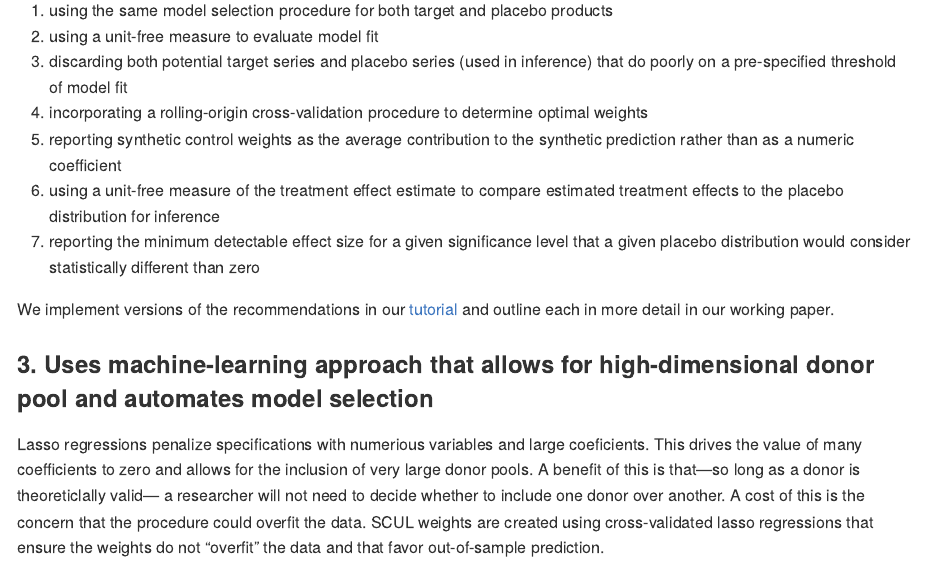
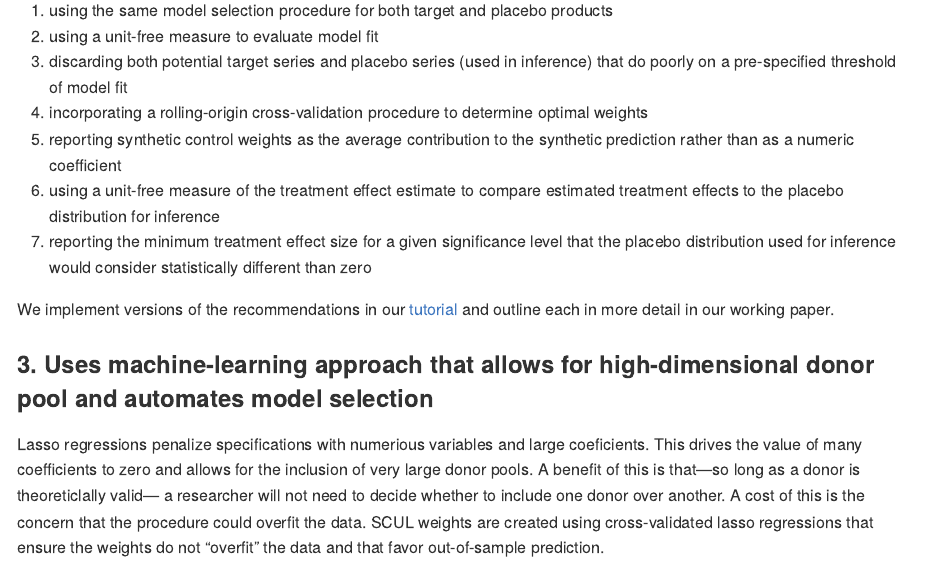
Before and after one commit to hollina/scul, an R Markdown document (README.Rmd): the page in a window 1100 px wide, from 2480 px down. The pictures show the output file README.md that the author committed with the source, drawn offline in the style of GitHub; badge pictures from the web are left out.

Commit message:
update read me

```diff
--- a/README.Rmd
+++ b/README.Rmd
@@ -95,7 +95,7 @@ Our recommendations for decisions that commonly appear in synthetic control stud
   1. incorporating a rolling-origin cross-validation procedure to determine optimal weights
   1. reporting synthetic control weights as the average contribution to the synthetic prediction rather than as a numeric coefficient
   1.  using a unit-free measure of the treatment effect estimate to compare estimated treatment effects to the placebo distribution for inference
-  1. reporting the minimum detectable effect size for a given significance level that a given placebo distribution would consider statistically different than zero
+  1. reporting the minimum treatment effect size for a given significance level that the placebo distribution used for inference would consider statistically different than zero
 
 
 We implement versions of the recommendations in our [tutorial](https://hollina.github.io/scul/articles/scul-tutorial.html) and outline each in more detail in our working paper.
```
Also changed, not shown: README.md, docs/pkgdown.yml, vignettes/vignette_output/actual_v_synthetic_plot.pdf, vignettes/vignette_output/actual_y_plot.pdf, vignettes/vignette_output/mde_graph.pdf, vignettes/vignette_output/various_scul_options.pdf, vignettes/vignette_output/visual_illustration_of_cross_validation.pdf, 3 other files.
